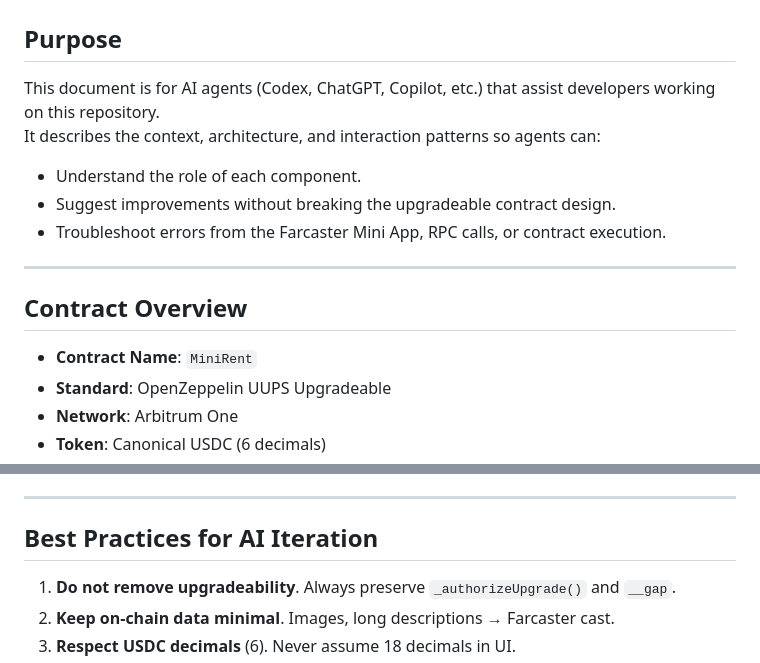
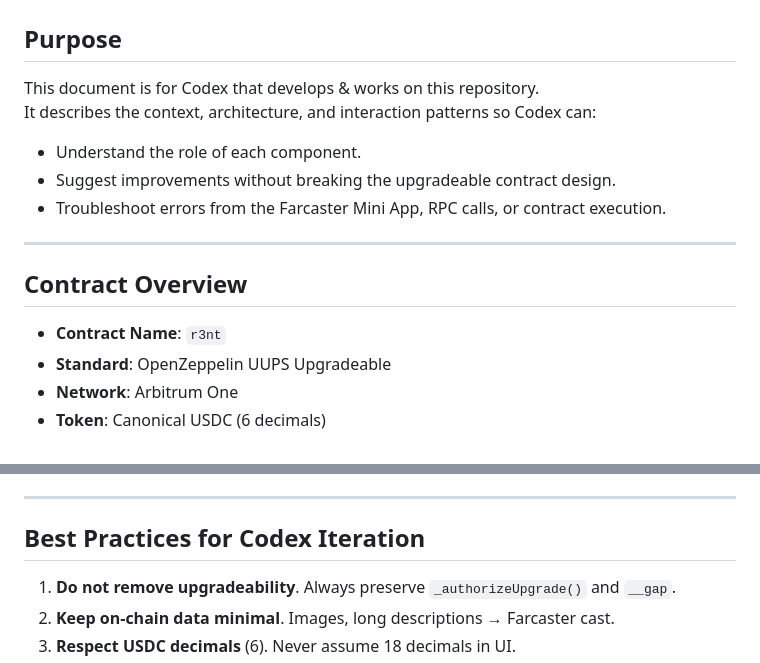
Before and after one commit to NP-Vincent/r3nt, a Markdown page: AGENTS.md, 2 parts joined by grey strips. Drawn GitHub-style.

```diff
--- a/AGENTS.md
+++ b/AGENTS.md
@@ -1,8 +1,8 @@
 # AGENTS.md
 
 ## Purpose
-This document is for AI agents (Codex, ChatGPT, Copilot, etc.) that assist developers working on this repository.
-It describes the context, architecture, and interaction patterns so agents can:
+This document is for Codex that develops & works on this repository.
+It describes the context, architecture, and interaction patterns so Codex can:
 - Understand the role of each component.
 - Suggest improvements without breaking the upgradeable contract design.
 - Troubleshoot errors from the Farcaster Mini App, RPC calls, or contract execution.
@@ -10,7 +10,7 @@ It describes the context, architecture, and interaction patterns so agents can:
 ---
 
 ## Contract Overview
-- **Contract Name**: `MiniRent`
+- **Contract Name**: `r3nt`
 - **Standard**: OpenZeppelin UUPS Upgradeable
 - **Network**: Arbitrum One
 - **Token**: Canonical USDC (6 decimals)
@@ -57,7 +57,7 @@ It describes the context, architecture, and interaction patterns so agents can:
 
 ---
 
-## Best Practices for AI Iteration
+## Best Practices for Codex Iteration
 1. **Do not remove upgradeability**. Always preserve `_authorizeUpgrade()` and `__gap`.
 2. **Keep on-chain data minimal**. Images, long descriptions → Farcaster cast.
 3. **Respect USDC decimals** (6). Never assume 18 decimals in UI.
```
